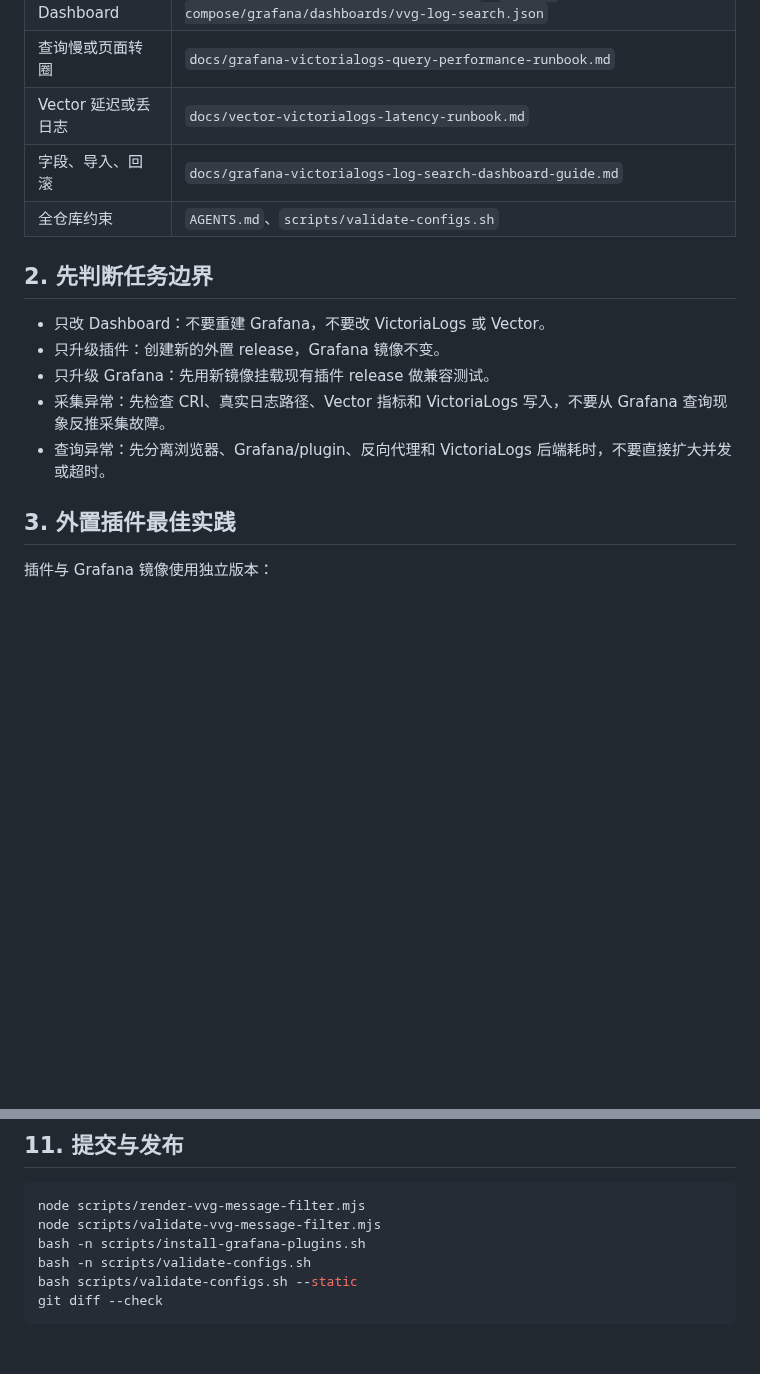
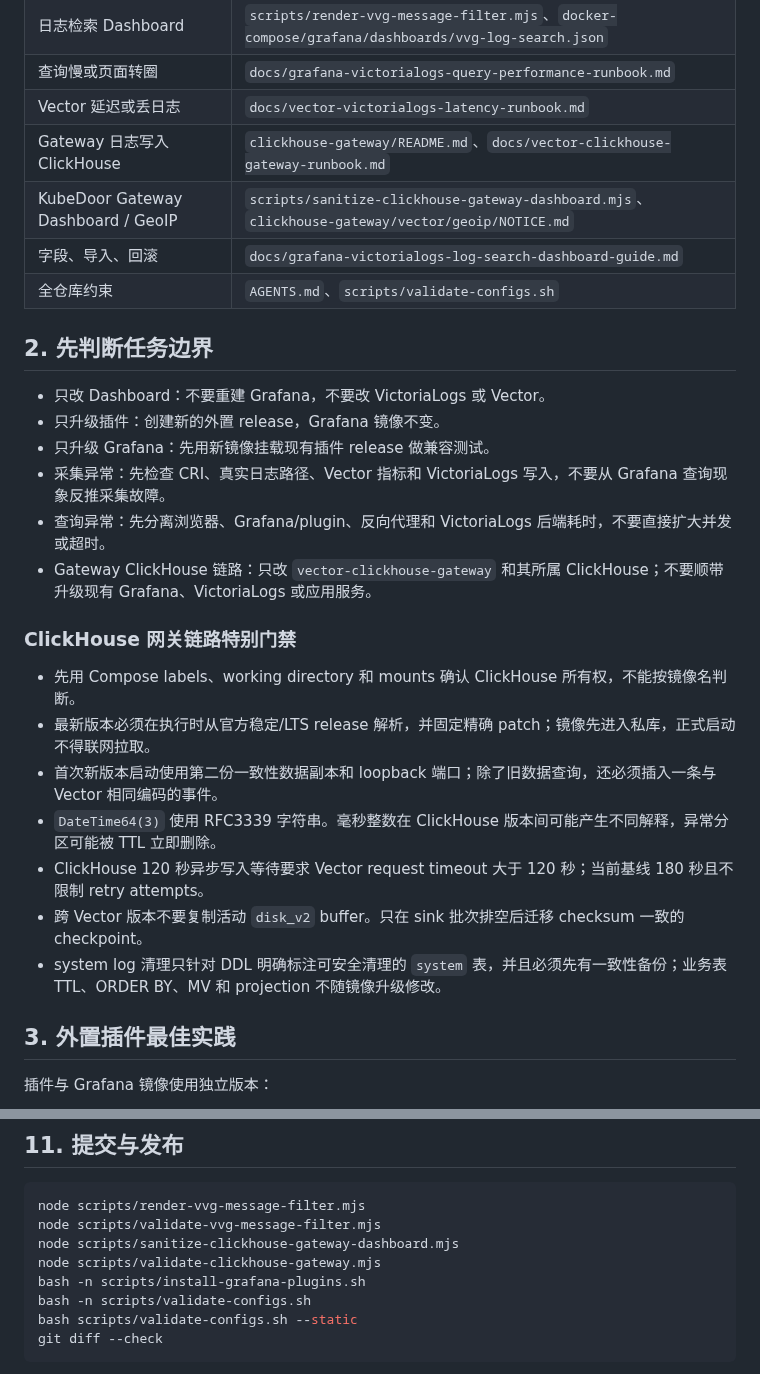
Before and after one commit to seaworld008/vvg-logs-system, a Markdown page: docs/ai-agent-operations-guide.md, 2 parts joined by grey strips. GitHub-like rendering; blank space fills up the shorter version.

````diff
--- a/docs/ai-agent-operations-guide.md
+++ b/docs/ai-agent-operations-guide.md
@@ -10,6 +10,8 @@
 | 日志检索 Dashboard | `scripts/render-vvg-message-filter.mjs`、`docker-compose/grafana/dashboards/vvg-log-search.json` |
 | 查询慢或页面转圈 | `docs/grafana-victorialogs-query-performance-runbook.md` |
 | Vector 延迟或丢日志 | `docs/vector-victorialogs-latency-runbook.md` |
+| Gateway 日志写入 ClickHouse | `clickhouse-gateway/README.md`、`docs/vector-clickhouse-gateway-runbook.md` |
+| KubeDoor Gateway Dashboard / GeoIP | `scripts/sanitize-clickhouse-gateway-dashboard.mjs`、`clickhouse-gateway/vector/geoip/NOTICE.md` |
 | 字段、导入、回滚 | `docs/grafana-victorialogs-log-search-dashboard-guide.md` |
 | 全仓库约束 | `AGENTS.md`、`scripts/validate-configs.sh` |
 
@@ -20,6 +22,17 @@
 - 只升级 Grafana：先用新镜像挂载现有插件 release 做兼容测试。
 - 采集异常：先检查 CRI、真实日志路径、Vector 指标和 VictoriaLogs 写入，不要从 Grafana 查询现象反推采集故障。
 - 查询异常：先分离浏览器、Grafana/plugin、反向代理和 VictoriaLogs 后端耗时，不要直接扩大并发或超时。
+- Gateway ClickHouse 链路：只改 `vector-clickhouse-gateway` 和其所属 ClickHouse；不要顺带升级现有 Grafana、VictoriaLogs 或应用服务。
+
+### ClickHouse 网关链路特别门禁
+
+- 先用 Compose labels、working directory 和 mounts 确认 ClickHouse 所有权，不能按镜像名判断。
+- 最新版本必须在执行时从官方稳定/LTS release 解析，并固定精确 patch；镜像先进入私库，正式启动不得联网拉取。
+- 首次新版本启动使用第二份一致性数据副本和 loopback 端口；除了旧数据查询，还必须插入一条与 Vector 相同编码的事件。
+- `DateTime64(3)` 使用 RFC3339 字符串。毫秒整数在 ClickHouse 版本间可能产生不同解释，异常分区可能被 TTL 立即删除。
+- ClickHouse 120 秒异步写入等待要求 Vector request timeout 大于 120 秒；当前基线 180 秒且不限制 retry attempts。
+- 跨 Vector 版本不要复制活动 `disk_v2` buffer。只在 sink 批次排空后迁移 checksum 一致的 checkpoint。
+- system log 清理只针对 DDL 明确标注可安全清理的 `system` 表，并且必须先有一致性备份；业务表 TTL、ORDER BY、MV 和 projection 不随镜像升级修改。
 
 ## 3. 外置插件最佳实践
 
@@ -193,6 +206,8 @@ docker compose up -d --no-deps --force-recreate grafana
 ```bash
 node scripts/render-vvg-message-filter.mjs
 node scripts/validate-vvg-message-filter.mjs
+node scripts/sanitize-clickhouse-gateway-dashboard.mjs
+node scripts/validate-clickhouse-gateway.mjs
 bash -n scripts/install-grafana-plugins.sh
 bash -n scripts/validate-configs.sh
 bash scripts/validate-configs.sh --static
````
Also changed, not shown: AGENTS.md (+26 -1 lines), README.md (+33 -3 lines), clickhouse-gateway/README.md (added, +164 -0 lines), docs/decisions/0001-vector-clickhouse-gateway.md (added, +52 -0 lines), docs/vector-clickhouse-gateway-runbook.md (added, +188 -0 lines), docs/images/clickhouse-gateway-overview.png (added), 13 other files.
